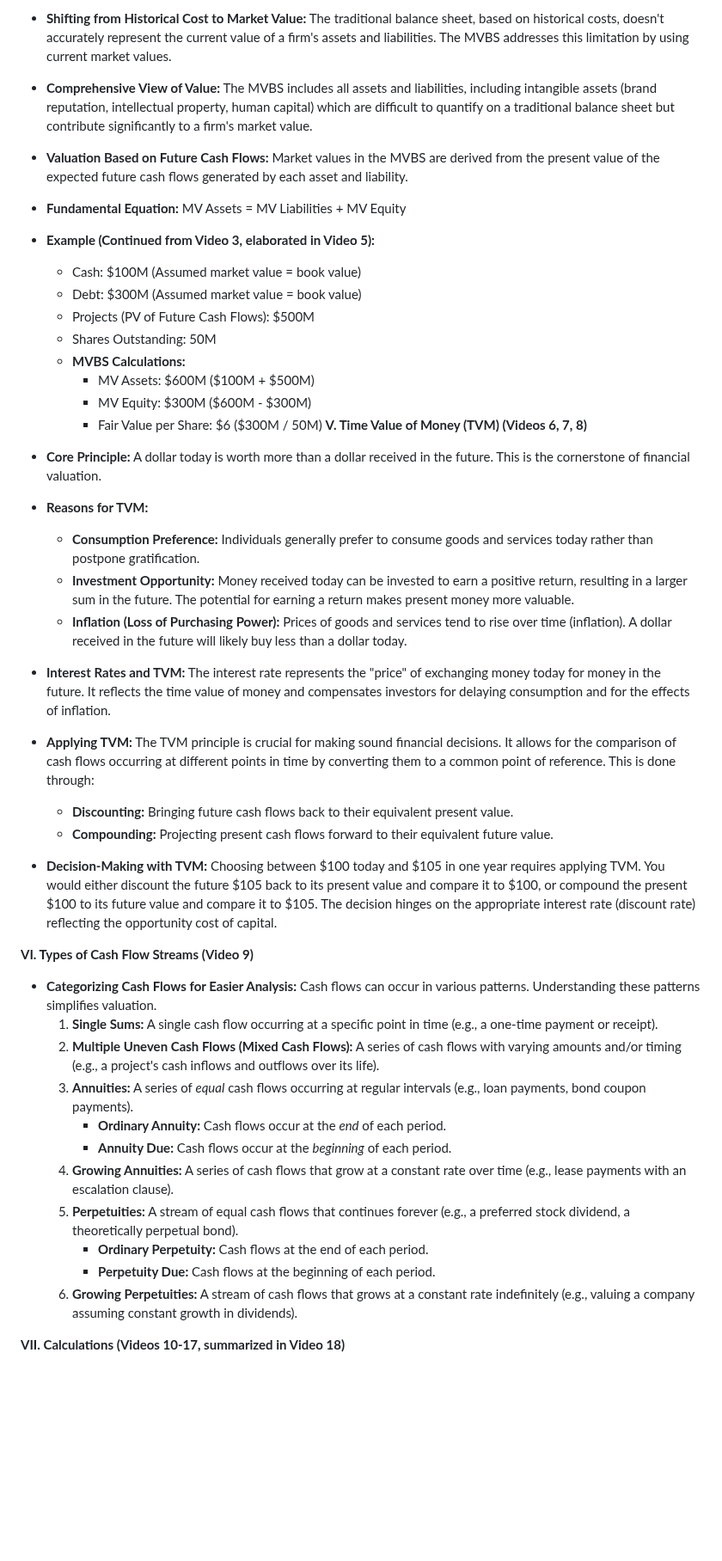
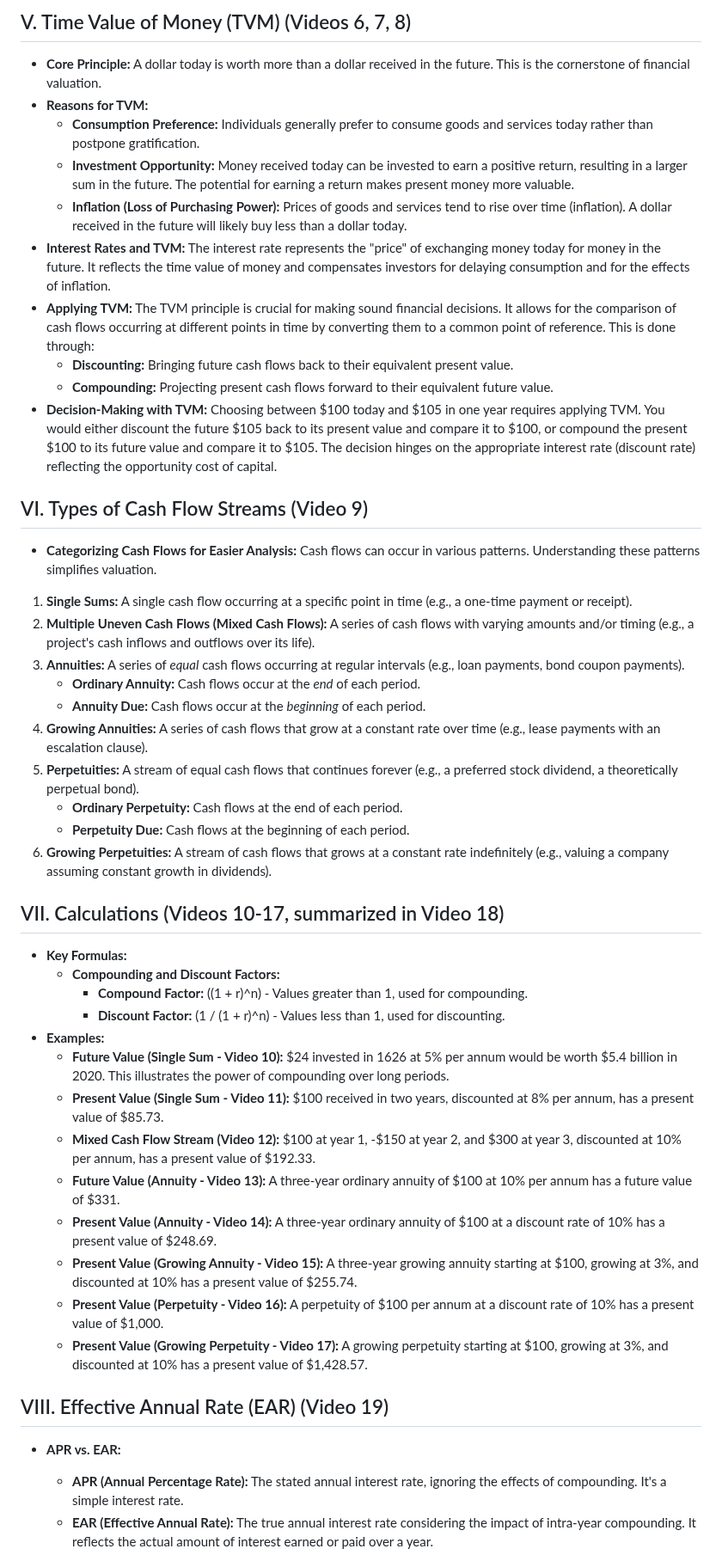
Before and after one commit to hariprasad-t/mangerial-economics, a Markdown page: intro.md, the part around one of its changes. Shown at 86% size. GitHub-like rendering; blank space fills up the shorter version.

```diff
--- a/intro.md
+++ b/intro.md
@@ -42,46 +55,50 @@ title: "Managerial Finance Notes - Introduction to Finance"
 
-* **Shifting from Historical Cost to Market Value:** The traditional balance sheet, based on historical costs, doesn't accurately represent the current value of a firm's assets and liabilities. The MVBS addresses this limitation by using current market values.
-* **Comprehensive View of Value:** The MVBS includes all assets and liabilities, including intangible assets (brand reputation, intellectual property, human capital) which are difficult to quantify on a traditional balance sheet but contribute significantly to a firm's market value.
-* **Valuation Based on Future Cash Flows:** Market values in the MVBS are derived from the present value of the expected future cash flows generated by each asset and liability.
-* **Fundamental Equation:**  MV Assets = MV Liabilities + MV Equity
-* **Example (Continued from Video 3, elaborated in Video 5):**
-    * Cash: $100M (Assumed market value = book value)
-    * Debt: $300M (Assumed market value = book value)
-    * Projects (PV of Future Cash Flows): $500M
-    * Shares Outstanding: 50M
-    * **MVBS Calculations:**
-        * MV Assets: $600M ($100M + $500M)
-        * MV Equity: $300M ($600M - $300M)
-        * Fair Value per Share: $6 ($300M / 50M)
-**V. Time Value of Money (TVM) (Videos 6, 7, 8)**
+## V. Time Value of Money (TVM) (Videos 6, 7, 8)
 
-* **Core Principle:** A dollar today is worth more than a dollar received in the future.  This is the cornerstone of financial valuation.
-* **Reasons for TVM:**
-    * **Consumption Preference:** Individuals generally prefer to consume goods and services today rather than postpone gratification.
-    * **Investment Opportunity:** Money received today can be invested to earn a positive return, resulting in a larger sum in the future. The potential for earning a return makes present money more valuable.
-    * **Inflation (Loss of Purchasing Power):** Prices of goods and services tend to rise over time (inflation).  A dollar received in the future will likely buy less than a dollar today.
-* **Interest Rates and TVM:** The interest rate represents the "price" of exchanging money today for money in the future. It reflects the time value of money and compensates investors for delaying consumption and for the effects of inflation.
-* **Applying TVM:** The TVM principle is crucial for making sound financial decisions.  It allows for the comparison of cash flows occurring at different points in time by converting them to a common point of reference. This is done through:
-    * **Discounting:** Bringing future cash flows back to their equivalent present value.
-    * **Compounding:** Projecting present cash flows forward to their equivalent future value.
-* **Decision-Making with TVM:**  Choosing between $100 today and $105 in one year requires applying TVM. You would either discount the future $105 back to its present value and compare it to $100, or compound the present $100 to its future value and compare it to $105.  The decision hinges on the appropriate interest rate (discount rate) reflecting the opportunity cost of capital.
+- **Core Principle:** A dollar today is worth more than a dollar received in the future. This is the cornerstone of financial valuation.
+- **Reasons for TVM:**
+  - **Consumption Preference:** Individuals generally prefer to consume goods and services today rather than postpone gratification.
+  - **Investment Opportunity:** Money received today can be invested to earn a positive return, resulting in a larger sum in the future. The potential for earning a return makes present money more valuable.
+  - **Inflation (Loss of Purchasing Power):** Prices of goods and services tend to rise over time (inflation). A dollar received in the future will likely buy less than a dollar today.
+- **Interest Rates and TVM:** The interest rate represents the "price" of exchanging money today for money in the future. It reflects the time value of money and compensates investors for delaying consumption and for the effects of inflation.
+- **Applying TVM:** The TVM principle is crucial for making sound financial decisions. It allows for the comparison of cash flows occurring at different points in time by converting them to a common point of reference. This is done through:
+  - **Discounting:** Bringing future cash flows back to their equivalent present value.
+  - **Compounding:** Projecting present cash flows forward to their equivalent future value.
+- **Decision-Making with TVM:** Choosing between $100 today and $105 in one year requires applying TVM. You would either discount the future $105 back to its present value and compare it to $100, or compound the present $100 to its future value and compare it to $105. The decision hinges on the appropriate interest rate (discount rate) reflecting the opportunity cost of capital.
 
+## VI. Types of Cash Flow Streams (Video 9)
 
-**VI. Types of Cash Flow Streams (Video 9)**
+- **Categorizing Cash Flows for Easier Analysis:** Cash flows can occur in various patterns. Understanding these patterns simplifies valuation.
+1. **Single Sums:** A single cash flow occurring at a specific point in time (e.g., a one-time payment or receipt).
+2. **Multiple Uneven Cash Flows (Mixed Cash Flows):** A series of cash flows with varying amounts and/or timing (e.g., a project's cash inflows and outflows over its life).
+3. **Annuities:** A series of *equal* cash flows occurring at regular intervals (e.g., loan payments, bond coupon payments).
+   - **Ordinary Annuity:** Cash flows occur at the *end* of each period.
+   - **Annuity Due:** Cash flows occur at the *beginning* of each period.
+4. **Growing Annuities:** A series of cash flows that grow at a constant rate over time (e.g., lease payments with an escalation clause).
+5. **Perpetuities:** A stream of equal cash flows that continues forever (e.g., a preferred stock dividend, a theoretically perpetual bond).
+   - **Ordinary Perpetuity:** Cash flows at the end of each period.
+   - **Perpetuity Due:** Cash flows at the beginning of each period.
+6. **Growing Perpetuities:** A stream of cash flows that grows at a constant rate indefinitely (e.g., valuing a company assuming constant growth in dividends).
 
-* **Categorizing Cash Flows for Easier Analysis:** Cash flows can occur in various patterns.  Understanding these patterns simplifies valuation.
-    1. **Single Sums:**  A single cash flow occurring at a specific point in time (e.g., a one-time payment or receipt).
-    2. **Multiple Uneven Cash Flows (Mixed Cash Flows):** A series of cash flows with varying amounts and/or timing (e.g., a project's cash inflows and outflows over its life).
-    3. **Annuities:** A series of *equal* cash flows occurring at regular intervals (e.g., loan payments, bond coupon payments).
-        * **Ordinary Annuity:** Cash flows occur at the *end* of each period.
-        * **Annuity Due:** Cash flows occur at the *beginning* of each period.
-    4. **Growing Annuities:**  A series of cash flows that grow at a constant rate over time (e.g., lease payments with an escalation clause).
-    5. **Perpetuities:** A stream of equal cash flows that continues forever (e.g., a preferred stock dividend, a theoretically perpetual bond).
-        * **Ordinary Perpetuity:** Cash flows at the end of each period.
-        * **Perpetuity Due:** Cash flows at the beginning of each period.
-    6. **Growing Perpetuities:** A stream of cash flows that grows at a constant rate indefinitely (e.g., valuing a company assuming constant growth in dividends).
+## VII. Calculations (Videos 10-17, summarized in Video 18)
 
+- **Key Formulas:**
+  - **Compounding and Discount Factors:**
+    - **Compound Factor:** \((1 + r)^n\) - Values greater than 1, used for compounding.
+    - **Discount Factor:** \(1 / (1 + r)^n\) - Values less than 1, used for discounting.
+- **Examples:**
+  - **Future Value (Single Sum - Video 10):** $24 invested in 1626 at 5% per annum would be worth $5.4 billion in 2020. This illustrates the power of compounding over long periods.
+  - **Present Value (Single Sum - Video 11):** $100 received in two years, discounted at 8% per annum, has a present value of $85.73.
+  - **Mixed Cash Flow Stream (Video 12):** $100 at year 1, -$150 at year 2, and $300 at year 3, discounted at 10% per annum, has a present value of $192.33.
+  - **Future Value (Annuity - Video 13):** A three-year ordinary annuity of $100 at 10% per annum has a future value of $331.
+  - **Present Value (Annuity - Video 14):** A three-year ordinary annuity of $100 at a discount rate of 10% has a present value of $248.69.
+  - **Present Value (Growing Annuity - Video 15):** A three-year growing annuity starting at $100, growing at 3%, and discounted at 10% has a present value of $255.74.
+  - **Present Value (Perpetuity - Video 16):** A perpetuity of $100 per annum at a discount rate of 10% has a present value of $1,000.
+  - **Present Value (Growing Perpetuity - Video 17):** A growing perpetuity starting at $100, growing at 3%, and discounted at 10% has a present value of $1,428.57.
 
+## VIII. Effective Annual Rate (EAR) (Video 19)
 
-**VII.  Calculations (Videos 10-17, summarized in Video 18)**
+- **APR vs. EAR:**
+  - **APR (Annual Percentage Rate):** The stated annual interest rate, ignoring the effects of compounding. It's a simple interest rate.
+  - **EAR (Effective Annual Rate):** The true annual interest rate considering the impact of intra-year compounding. It reflects the actual amount of interest earned or paid over a year.
 
```
Also changed, not shown: other parts of intro.md (+58 -62 lines).
